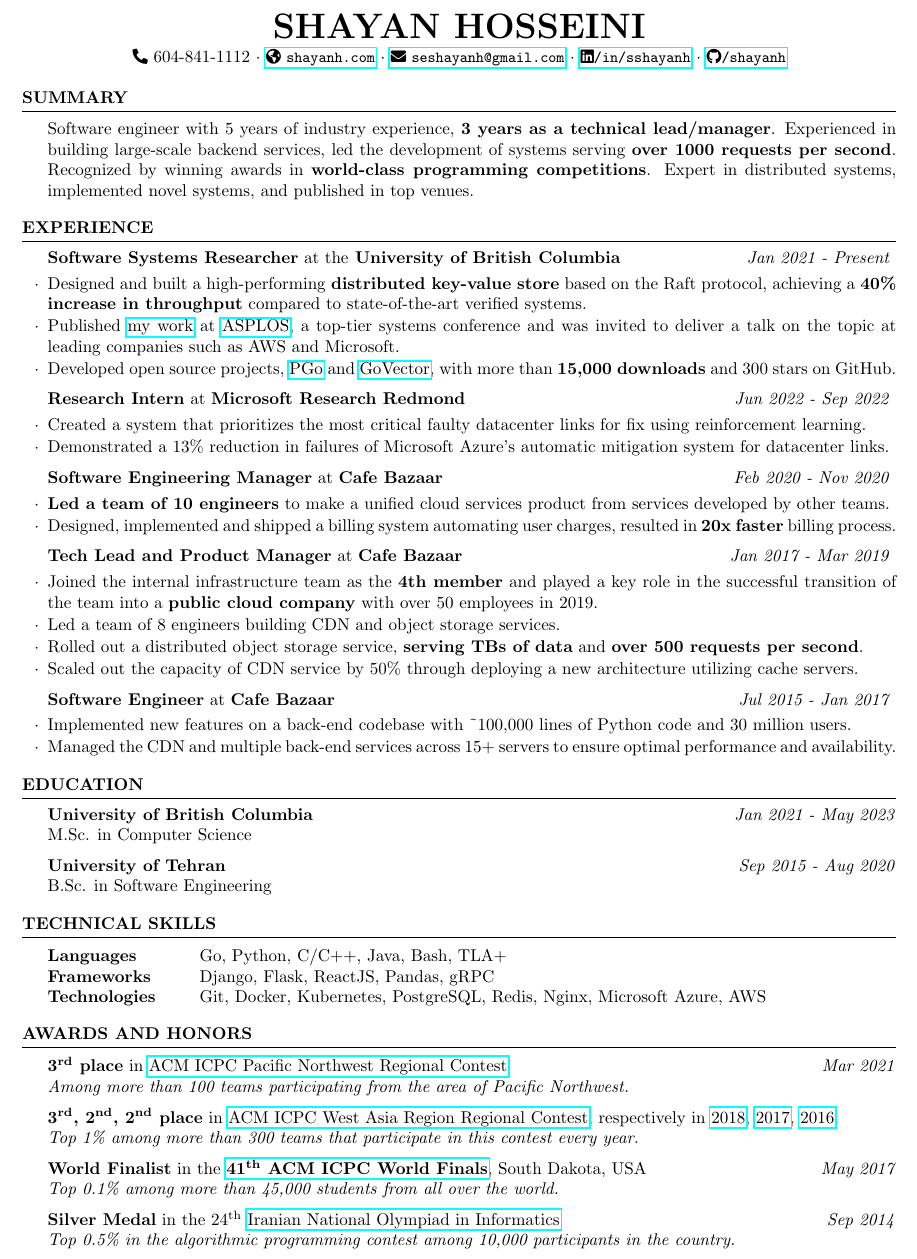
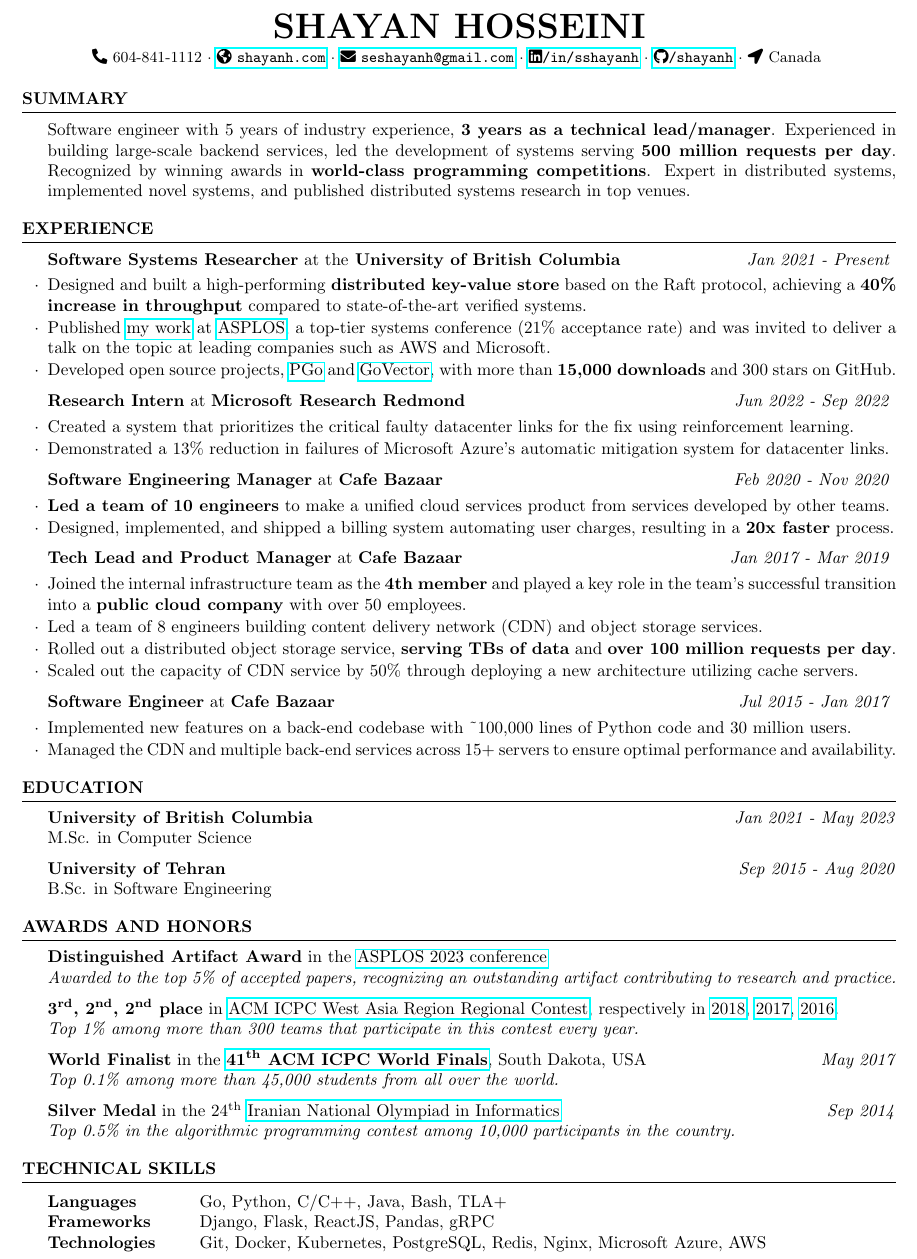
Before and after one commit to shayanh/resume, a LaTeX CV (main.tex): part of the page, cut so that both start at the same text. Compiled offline with pdfLaTeX.

Commit message:
fixed Ivan and Swati comments

```diff
--- a/main.tex
+++ b/main.tex
@@ -43,11 +43,16 @@
 % Any new lines (\\) you use in the \address commands will be converted to symbols, so each address will appear as a single line.
 
 \address{
+  {\small
+
   {\small \faIcon{phone-alt}} 604-841-1112 \\
   \href{https://shayanh.com}{\small \faIcon{globe-americas}\ \texttt{shayanh.com}} \\
   \href{mailto:seshayanh@gmail.com}{\small \faEnvelope \ \texttt{seshayanh@gmail.com}} \\
   \href{https://www.linkedin.com/in/sshayanh}{\small \faLinkedin \texttt{/in/sshayanh}} \\
-  \href{https://github.com/shayanh}{\small \faGithub \texttt{/shayanh}}
+  \href{https://github.com/shayanh}{\small \faGithub \texttt{/shayanh}} \\
+  {\small \faLocationArrow} Canada
+
+  }
 }
 
 %----------------------------------------------------------------------------------------
@@ -60,9 +65,10 @@
 
   Software engineer with 5 years of industry experience, \textbf{3 years as a technical
   lead/manager}. Experienced in building large-scale backend services,
-  led the development of systems serving \textbf{over 1000 requests per second}. Recognized by winning
+  led the development of systems serving \textbf{500 million requests per day}. Recognized by winning
   awards in \textbf{world-class programming competitions}. Expert in distributed systems,
-  implemented novel systems, and published in top venues.
+  implemented novel systems, and published distributed systems research in top
+  venues.
 
 \end{rSection}
 
@@ -78,7 +84,8 @@
       state-of-the-art verified systems.
 
     \item Published \href{https://dl.acm.org/doi/10.1145/3575693.3575695}{my work}
-      at \href{https://asplos-conference.org/}{ASPLOS}, a top-tier systems conference and was
+      at \href{https://asplos-conference.org/}{ASPLOS}, a top-tier systems
+      conference (21\% acceptance rate) and was
       invited to deliver a talk on the topic at leading companies such as AWS and
       Microsoft.
 
@@ -90,8 +97,8 @@
 
   \begin{rSubsection}{Research Intern}{Jun 2022 - Sep 2022}{Microsoft Research Redmond}{}
 
-    \item Created a system that prioritizes the most critical faulty
-      datacenter links for fix using reinforcement learning.
+    \item Created a system that prioritizes the critical faulty datacenter links
+      for the fix using reinforcement learning.
 
     \item Demonstrated a 13\% reduction in failures of Microsoft Azure's automatic
     mitigation system for datacenter links.
@@ -103,21 +110,21 @@
     \item \textbf{Led a team of 10 engineers} to make a uniﬁed cloud services product
       from services developed by other teams.
 
-    \item Designed, implemented and shipped a billing system automating user
-      charges, resulted in \textbf{20x faster} billing process.
+    \item Designed, implemented, and shipped a billing system automating user
+      charges, resulting in a \textbf{20x faster} process.
 
   \end{rSubsection}
 
   \begin{rSubsection}{Tech Lead and Product Manager}{Jan 2017 - Mar 2019}{Cafe Bazaar}{}
 
-    \item Joined the internal infrastructure team as the \textbf{4th member} and played a
-      key role in the successful transition of the team into a \textbf{public cloud
-      company} with over 50 employees in 2019.
+    \item Joined the internal infrastructure team as the \textbf{4th member} and
+      played a key role in the team's successful transition into a
+      \textbf{public cloud company} with over 50 employees.
 
-    \item Led a team of 8 engineers building CDN and object storage services.
+    \item Led a team of 8 engineers building content delivery network (CDN) and object storage services.
 
     \item Rolled out a distributed object storage service, \textbf{serving
-      TBs of data} and \textbf{over 500 requests per second}.
+      TBs of data} and \textbf{over 100 million requests per day}.
 
     \item Scaled out the capacity of CDN service by 50\% through deploying a new
       architecture utilizing cache servers.
@@ -147,25 +154,15 @@
 	B.Sc. in Software Engineering
 \end{rSection}
 
-
-%----------------------------------------------------------------------------------------
-
-\begin{rSection}{Technical Skills}
-
-	\begin{tabular}{@{} >{\bfseries}l @{\hspace{6ex}} l @{}}
-		Languages & Go, Python, C/C++, Java, Bash, TLA+ \\
-		Frameworks & Django, Flask, ReactJS, Pandas, gRPC \\
-		Technologies & Git, Docker, Kubernetes, PostgreSQL, Redis, Nginx, Microsoft Azure, AWS
-	\end{tabular}
-
-\end{rSection}
-
 %----------------------------------------------------------------------------------------
 
 \begin{rSection}{Awards and Honors}
-	{\bf 3\textsuperscript{rd} place} in
-  \href{http://www.acmicpc-pacnw.org/scoreboard/2020/index1.html}{ACM ICPC Pacific Northwest Regional Contest} \hfill \textit{Mar 2021}
-	\\ \textit{Among more than 100 teams participating from the area of Pacific Northwest.}
+  {\bf Distinguished Artifact Award} in the \href{https://asplos-conference.org/asplos2023/index.html}{ASPLOS 2023 conference}
+  \\ \textit{Awarded to the top 5\% of accepted papers, recognizing an outstanding artifact contributing to research and practice.}
+
+	%{\bf 3\textsuperscript{rd} place} in
+  %\href{http://www.acmicpc-pacnw.org/scoreboard/2020/index1.html}{ACM ICPC Pacific Northwest Regional Contest} \hfill \textit{Mar 2021}
+	%\\ \textit{Among more than 100 teams participating from the area of Pacific Northwest.}
 
 	{\bf 3\textsuperscript{rd}, 2\textsuperscript{nd}, 2\textsuperscript{nd} place} in
       \href{https://icpc.ir/}{ACM ICPC West Asia Region Regional Contest}, respectively in
@@ -186,4 +183,16 @@
 
 %----------------------------------------------------------------------------------------
 
+\begin{rSection}{Technical Skills}
+
+	\begin{tabular}{@{} >{\bfseries}l @{\hspace{6ex}} l @{}}
+		Languages & Go, Python, C/C++, Java, Bash, TLA+ \\
+		Frameworks & Django, Flask, ReactJS, Pandas, gRPC \\
+		Technologies & Git, Docker, Kubernetes, PostgreSQL, Redis, Nginx, Microsoft Azure, AWS
+	\end{tabular}
+
+\end{rSection}
+
+%----------------------------------------------------------------------------------------
+
 \end{document}
```
Also changed, not shown: main.pdf.
